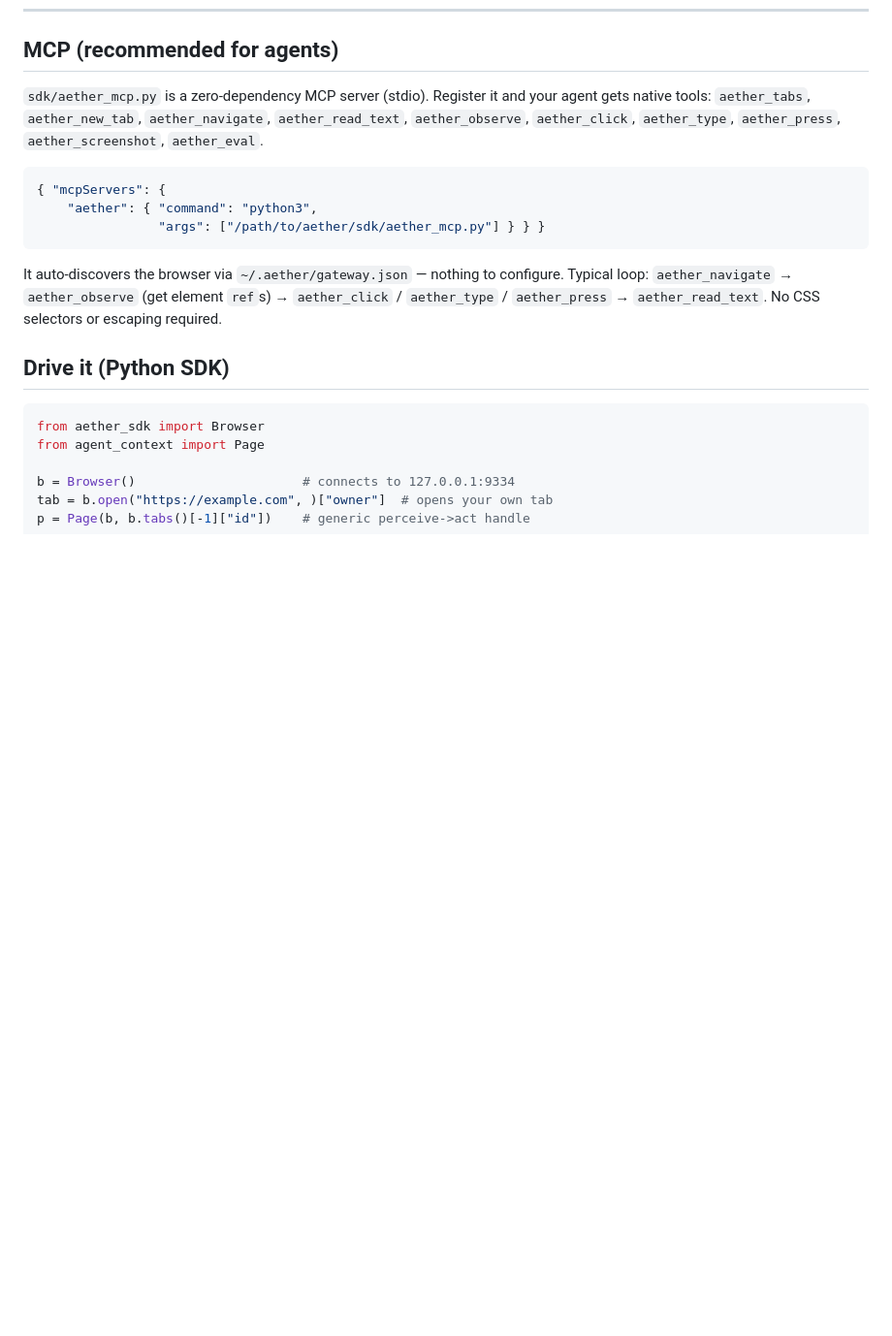
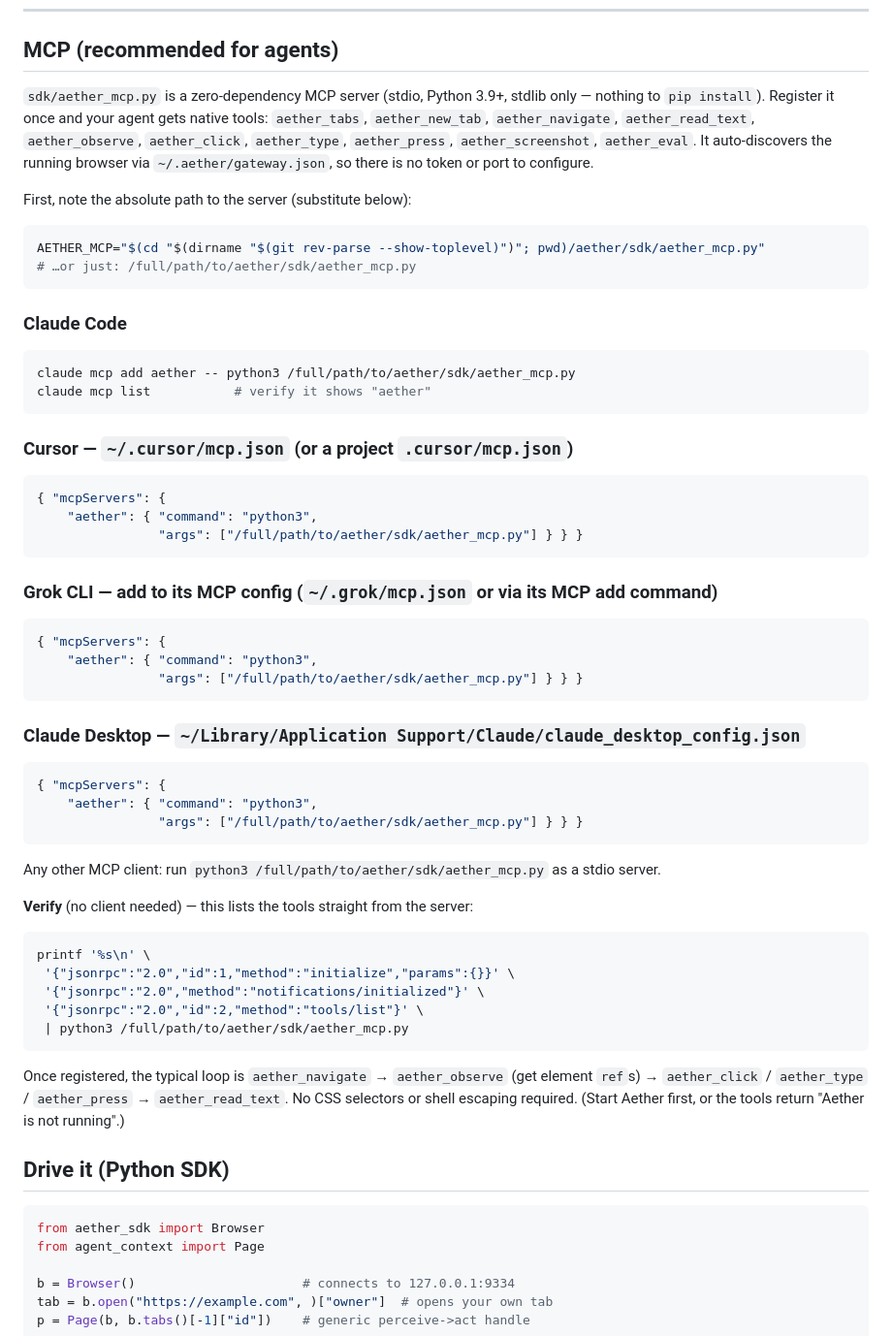
Before and after one commit to daniel-farina/xplorer, a Markdown page: AGENTS.md, the part around the change. Shown at 97% size. Rendered like a GitHub page; blank space fills up the shorter version.

Commit message:
AGENTS.md: concrete MCP install steps per client + verify snippet
Co-Authored-By: Claude Fable 5 <noreply@anthropic.com>

````diff
--- a/AGENTS.md
+++ b/AGENTS.md
@@ -69,21 +69,63 @@ Aether.app/Contents/MacOS/Aether --headless=new --disable-gpu \
 
 ## MCP (recommended for agents)
 
-`sdk/aether_mcp.py` is a zero-dependency MCP server (stdio). Register it and your
-agent gets native tools: `aether_tabs`, `aether_new_tab`, `aether_navigate`,
-`aether_read_text`, `aether_observe`, `aether_click`, `aether_type`,
-`aether_press`, `aether_screenshot`, `aether_eval`.
+`sdk/aether_mcp.py` is a zero-dependency MCP server (stdio, Python 3.9+, stdlib
+only — nothing to `pip install`). Register it once and your agent gets native
+tools: `aether_tabs`, `aether_new_tab`, `aether_navigate`, `aether_read_text`,
+`aether_observe`, `aether_click`, `aether_type`, `aether_press`,
+`aether_screenshot`, `aether_eval`. It auto-discovers the running browser via
+`~/.aether/gateway.json`, so there is no token or port to configure.
 
+First, note the absolute path to the server (substitute below):
+
+```sh
+AETHER_MCP="$(cd "$(dirname "$(git rev-parse --show-toplevel)")"; pwd)/aether/sdk/aether_mcp.py"
+# …or just: /full/path/to/aether/sdk/aether_mcp.py
+```
+
+### Claude Code
+```sh
+claude mcp add aether -- python3 /full/path/to/aether/sdk/aether_mcp.py
+claude mcp list           # verify it shows "aether"
+```
+
+### Cursor — `~/.cursor/mcp.json` (or a project `.cursor/mcp.json`)
 ```json
 { "mcpServers": {
     "aether": { "command": "python3",
-                "args": ["/path/to/aether/sdk/aether_mcp.py"] } } }
+                "args": ["/full/path/to/aether/sdk/aether_mcp.py"] } } }
 ```
 
-It auto-discovers the browser via `~/.aether/gateway.json` — nothing to
-configure. Typical loop: `aether_navigate` → `aether_observe` (get element
-`ref`s) → `aether_click` / `aether_type` / `aether_press` → `aether_read_text`.
-No CSS selectors or escaping required.
+### Grok CLI — add to its MCP config (`~/.grok/mcp.json` or via its MCP add command)
+```json
+{ "mcpServers": {
+    "aether": { "command": "python3",
+                "args": ["/full/path/to/aether/sdk/aether_mcp.py"] } } }
+```
+
+### Claude Desktop — `~/Library/Application Support/Claude/claude_desktop_config.json`
+```json
+{ "mcpServers": {
+    "aether": { "command": "python3",
+                "args": ["/full/path/to/aether/sdk/aether_mcp.py"] } } }
+```
+
+Any other MCP client: run `python3 /full/path/to/aether/sdk/aether_mcp.py` as a
+stdio server.
+
+**Verify** (no client needed) — this lists the tools straight from the server:
+```sh
+printf '%s\n' \
+ '{"jsonrpc":"2.0","id":1,"method":"initialize","params":{}}' \
+ '{"jsonrpc":"2.0","method":"notifications/initialized"}' \
+ '{"jsonrpc":"2.0","id":2,"method":"tools/list"}' \
+ | python3 /full/path/to/aether/sdk/aether_mcp.py
+```
+
+Once registered, the typical loop is `aether_navigate` → `aether_observe` (get
+element `ref`s) → `aether_click` / `aether_type` / `aether_press` →
+`aether_read_text`. No CSS selectors or shell escaping required. (Start Aether
+first, or the tools return "Aether is not running".)
 
 ## Drive it (Python SDK)
 
````
